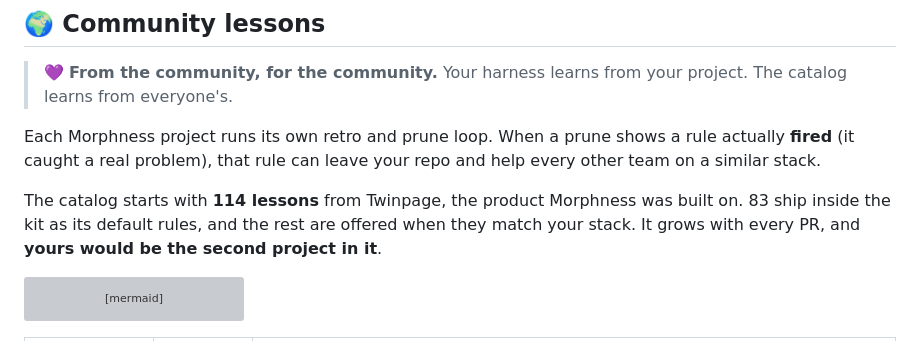
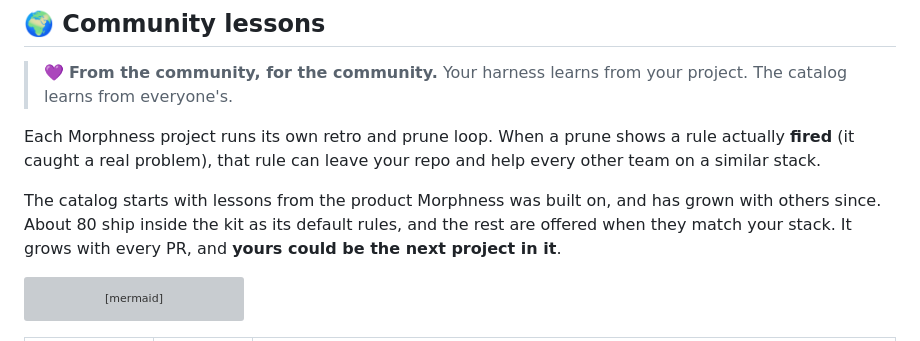
Before and after one commit to Antarsoft/morphness, a Markdown page: README.md, the part around the change. Rendered like a GitHub page; grey boxes are pictures that could not be loaded.

Commit message:
README: drop the lesson count and the single-source wording (#152)

````diff
--- a/README.md
+++ b/README.md
@@ -333,9 +333,9 @@ Each Morphness project runs its own retro and prune loop. When a prune shows a r
 **fired** (it caught a real problem), that rule can leave your repo and help every other team on
 a similar stack.
 
-The catalog starts with **114 lessons** from Twinpage, the product Morphness was built on. 83 ship
-inside the kit as its default rules, and the rest are offered when they match your stack. It grows
-with every PR, and **yours would be the second project in it**.
+The catalog starts with lessons from the product Morphness was built on, and has grown with others
+since. About 80 ship inside the kit as its default rules, and the rest are offered when they match
+your stack. It grows with every PR, and **yours could be the next project in it**.
 
 ```mermaid
 flowchart TB
````
